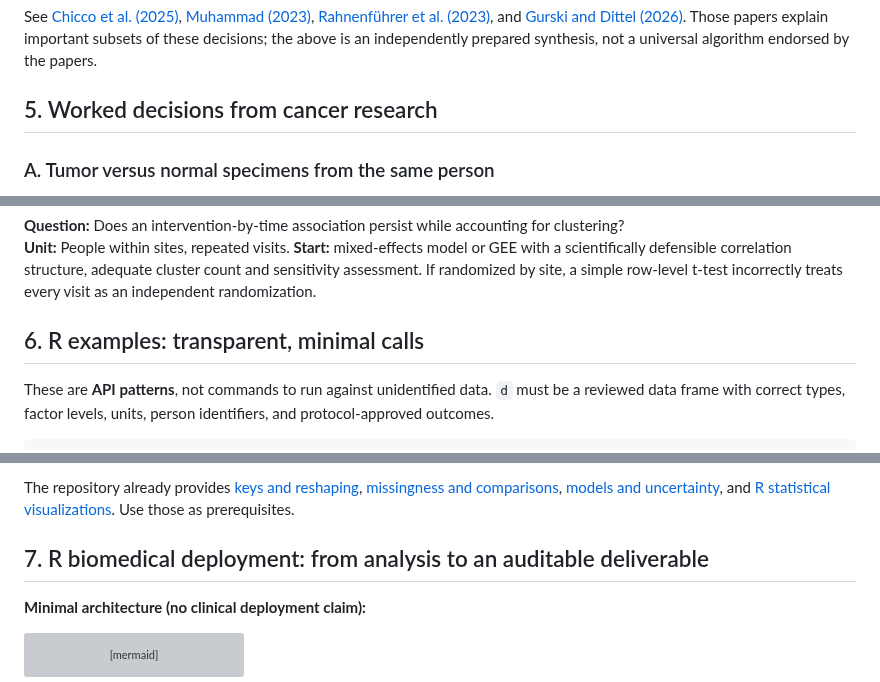
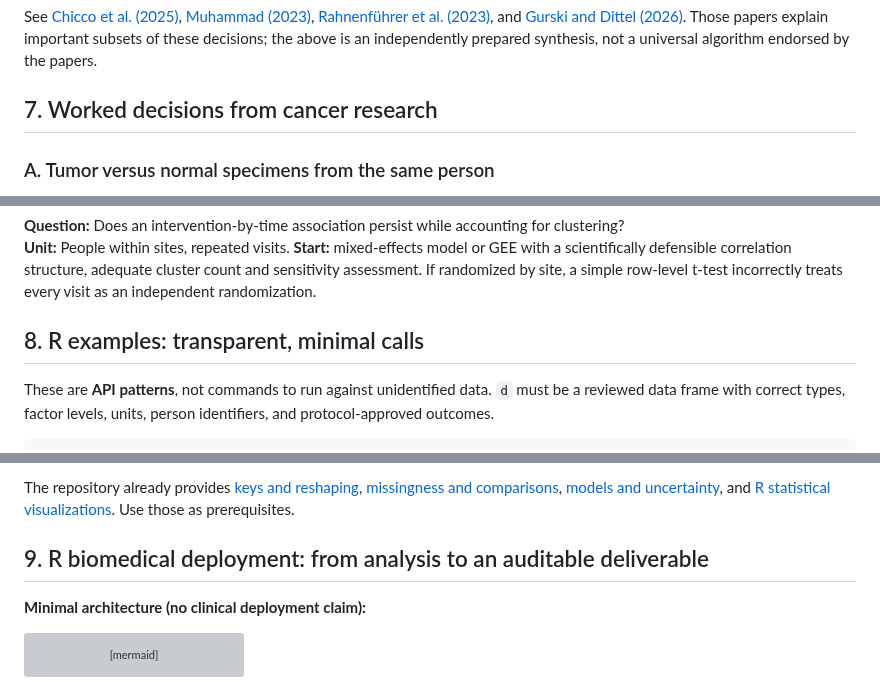
Before and after one commit to pskeffington/pauls_notes, a Markdown page: 03_learning/biomedical-statistics-decision-guide.md, 3 parts joined by grey strips. Rendered like a GitHub page; grey boxes are pictures that could not be loaded.

```diff
--- a/03_learning/biomedical-statistics-decision-guide.md
+++ b/03_learning/biomedical-statistics-decision-guide.md
@@ -100,7 +165,7 @@ flowchart TD
 
 See [Chicco et al. (2025)](https://doi.org/10.1186/s13040-025-00465-6), [Muhammad (2023)](https://doi.org/10.1172/JCI171058), [Rahnenführer et al. (2023)](https://doi.org/10.1186/s12916-023-02858-y), and [Gurski and Dittel (2026)](https://doi.org/10.1093/immhor/vlaf072). Those papers explain important subsets of these decisions; the above is an independently prepared synthesis, not a universal algorithm endorsed by the papers.
 
-## 5. Worked decisions from cancer research
+## 7. Worked decisions from cancer research
 
 ### A. Tumor versus normal specimens from the same person
 **Question:** Is an assay-derived continuous biomarker different between paired specimens?
@@ -118,7 +183,7 @@ See [Chicco et al. (2025)](https://doi.org/10.1186/s13040-025-00465-6), [Muhamma
 **Question:** Does an intervention-by-time association persist while accounting for clustering?
 **Unit:** People within sites, repeated visits. **Start:** mixed-effects model or GEE with a scientifically defensible correlation structure, adequate cluster count and sensitivity assessment. If randomized by site, a simple row-level t-test incorrectly treats every visit as an independent randomization.
 
-## 6. R examples: transparent, minimal calls
+## 8. R examples: transparent, minimal calls
 
 These are **API patterns**, not commands to run against unidentified data. `d` must be a reviewed data frame with correct types, factor levels, units, person identifiers, and protocol-approved outcomes.
 
@@ -155,7 +220,7 @@ utils::sessionInfo()
 
 The repository already provides [keys and reshaping](keys-and-reshaping.md), [missingness and comparisons](missingness-and-comparisons.md), [models and uncertainty](models-and-uncertainty.md), and [R statistical visualizations](../06_RESOURCES/R/README.md). Use those as prerequisites.
 
-## 7. R biomedical deployment: from analysis to an auditable deliverable
+## 9. R biomedical deployment: from analysis to an auditable deliverable
 
 **Minimal architecture (no clinical deployment claim):**
 
```
Also changed, not shown: other parts of 03_learning/biomedical-statistics-decision-guide.md (+113 -48 lines).
